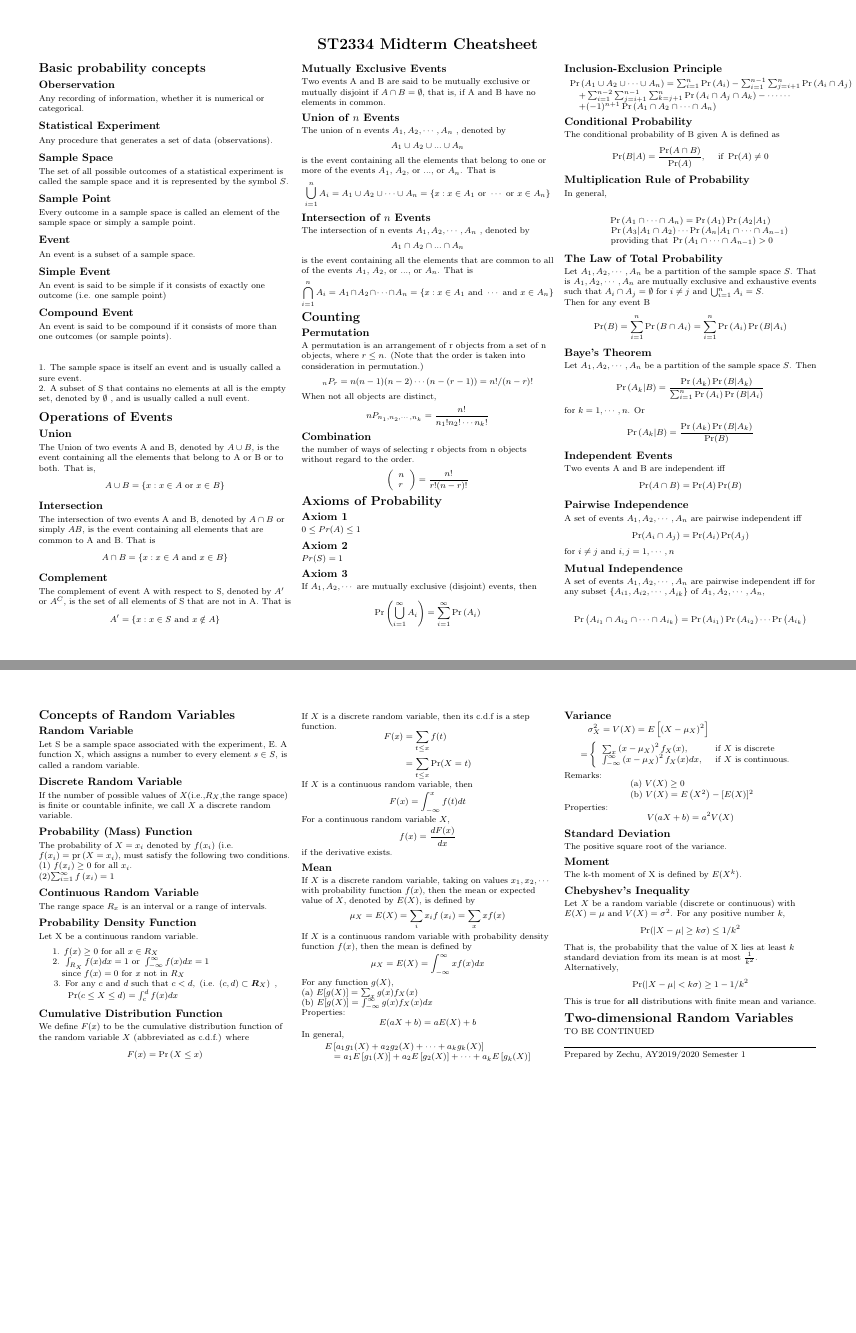
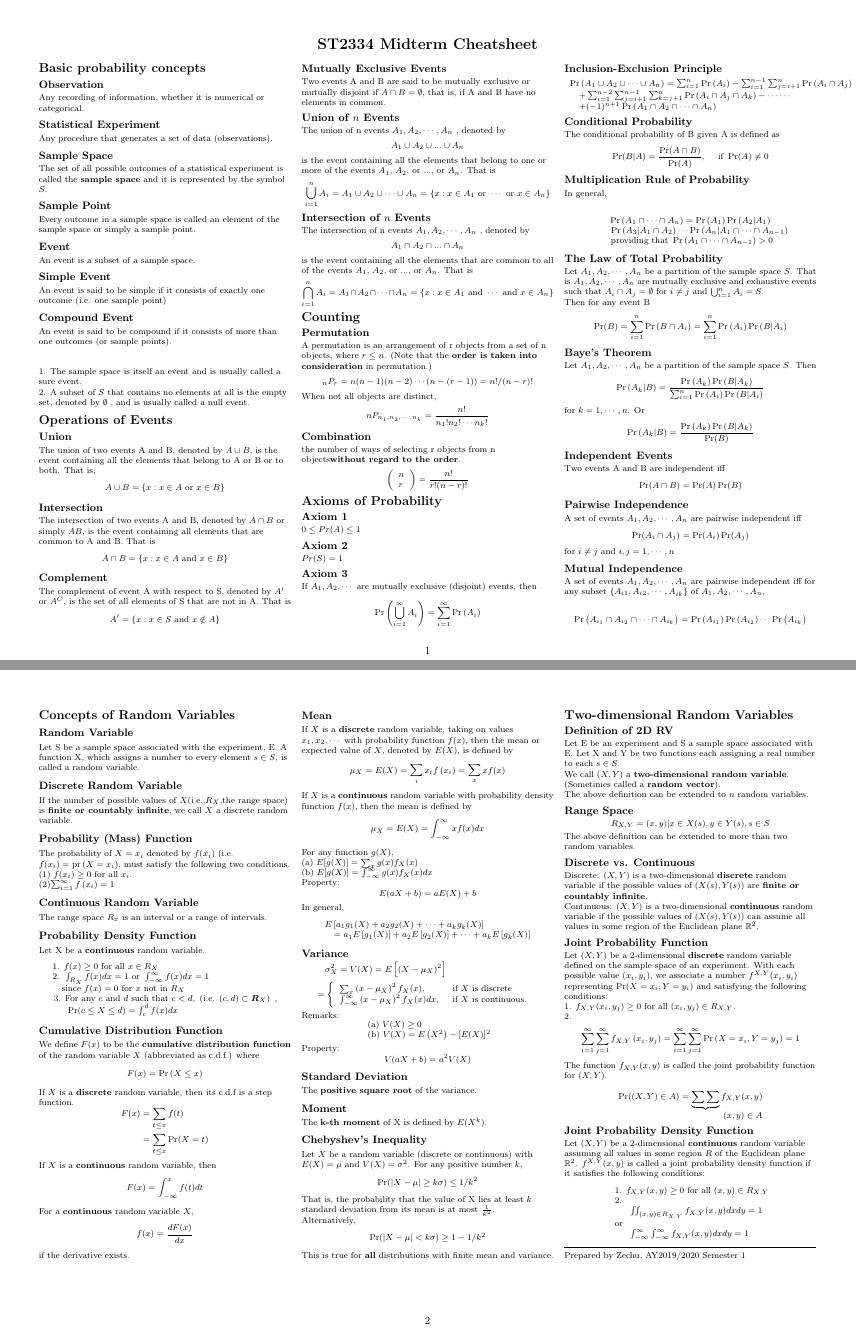
Before and after one commit to LiuZechu/ST2334-cheatsheets, a LaTeX document (ST2334_cheatsheet_draft.tex): pages 1 and 2 of 2, joined at a grey line. Compiled offline with pdfLaTeX.

Commit message:
Update ST2334 Latex file

```diff
--- a/ST2334_cheatsheet_draft.tex
+++ b/ST2334_cheatsheet_draft.tex
@@ -41,7 +26,7 @@
 		{\geometry{top=1cm,left=1cm,right=1cm,bottom=1cm} }
 		{\geometry{top=1cm,left=1cm,right=1cm,bottom=1cm} }
 	}
-\pagestyle{empty}
+\pagestyle{plain}
 \makeatletter
 \renewcommand{\section}{\@startsection{section}{1}{0mm}%
                                 {-1ex plus -.5ex minus -.2ex}%
@@ -78,14 +63,14 @@
 \setlength{\columnsep}{2pt}
 
 \section{Basic probability concepts}
-\subsection{Oberservation}
+\subsection{Observation}
 Any recording of information, whether it is numerical or categorical.
 
 \subsection{Statistical Experiment}
 Any procedure that generates a set of data (observations).
 
 \subsection{Sample Space}
-The set of all possible outcomes of a statistical experiment is called the sample space and it is represented by the symbol $S$.
+The set of all possible outcomes of a statistical experiment is called the \textbf{sample space} and it is represented by the symbol $S$.
 
 \subsection{Sample Point}
 Every outcome in a sample space is called an element of the sample space or simply a sample point.
@@ -101,13 +86,13 @@ An event is said to be compound if it consists of more than one outcomes (or sam
 
 \subsection{}
 1. The sample space is itself an event and is usually called a sure event. \\
-2. A subset of S that contains no elements at all is the empty set, denoted by $\emptyset$ , and is usually called a null event.
+2. A subset of $S$ that contains no elements at all is the empty set, denoted by $\emptyset$ , and is usually called a null event.
 
 
 \section{Operations of Events}
 
 \subsection{Union}
-The Union of two events A and B, denoted by $A \cup B$, is the event containing all the elements that belong to A or B or to both. That is,
+The union of two events A and B, denoted by $A \cup B$, is the event containing all the elements that belong to A or B or to both. That is,
 $$
 A \cup B=\{x : x \in A \text { or } x \in B\}
 $$
@@ -151,7 +136,7 @@ $$
 
 \subsection{Permutation}
 A permutation is an arrangement of r objects from a set of n objects, where $r \leq n$.
-(Note that the order is taken into consideration in permutation.)
+(Note that the \textbf{order is taken into consideration} in permutation.)
 $$
 _{n} P_{r}=n(n-1)(n-2) \cdots(n-(r-1))=n ! /(n-r) !
 $$
@@ -246,7 +231,7 @@ $$
 Let S be a sample space associated with the experiment, E. A function X, which assigns a number to every element $s \in S$, is called a random variable.
 
 \subsection{Discrete Random Variable}
-If the number of possible values of $X$(i.e.,$R_X$,the range space) is finite or countable infinite, we call $X$ a discrete random variable.
+If the number of possible values of $X$(i.e.,$R_X$,the range space) is \textbf{finite or countably infinite}, we call $X$ a discrete random variable.
 
 \subsection{Probability (Mass) Function}
 The probability of $X = x_i$ denoted by $f(x_i)$ (i.e. $f(x_i) = \operatorname{pr} \left(X = x_i\right)$, must satisfy the following two conditions. \\
@@ -266,40 +251,40 @@ $$
 $$
 
 \subsection{Cumulative Distribution Function}
-We define $F(x)$ to be the cumulative distribution function of the random variable $X$ (abbreviated as c.d.f.)
+We define $F(x)$ to be the \textbf{cumulative distribution function} of the random variable $X$ (abbreviated as c.d.f.)
 where
 $$
 F(x) = \operatorname{Pr}\left(X \leq x \right)
 $$
 
-If $X$ is a discrete random variable, then its c.d.f is a step function.
+If $X$ is a \textbf{discrete} random variable, then its c.d.f is a step function.
 $$
 \begin{aligned} F(x) &=\sum_{t \leq x} f(t) \\ &=\sum_{t \leq x} \operatorname{Pr}(X=t) \end{aligned}
 $$
 
-If $X$ is a continuous random variable, then
+If $X$ is a \textbf{continuous} random variable, then
 $$
 F(x)=\int_{-\infty}^{x} f(t) d t
 $$
-For a continuous random variable $X$,
+For a \textbf{continuous} random variable $X$,
 $$
 f(x)=\frac{d F(x)}{d x}
 $$
 if the derivative exists.
 
 \subsection{Mean}
-If $X$ is a discrete random variable, taking on values $x_1, x_2, \cdots$ with probability function $f(x)$, then the mean or expected value of $X$, denoted by $E(X)$, is defined by
+If $X$ is a \textbf{discrete} random variable, taking on values $x_1, x_2, \cdots$ with probability function $f(x)$, then the mean or expected value of $X$, denoted by $E(X)$, is defined by
 $$
 \mu_{X}=E(X)=\sum_{i} x_{i} f\left(x_{i}\right)=\sum_{x} x f(x)
 $$
-If $X$ is a continuous random variable with probability density function $f(x)$, then the mean is defined by
+If $X$ is a \textbf{continuous} random variable with probability density function $f(x)$, then the mean is defined by
 $$
 \mu_{X}=E(X)=\int_{-\infty}^{\infty} x f(x) d x
 $$
 For any function $g(X)$, \\
 (a) $E[g(X)]=\sum_{x} g(x) f_{X}(x)$ \\
 (b) $E[g(X)]=\int_{-\infty}^{\infty} g(x) f_{X}(x) d x$ \\
-Properties:
+Property:
 $$
 E(aX + b) = a E(X) + b
 $$
@@ -316,16 +301,16 @@ Remarks:
 $$
 \begin{array}{l}{\text { (a) } V(X) \geq 0} \\ {\text { (b) } V(X)=E\left(X^{2}\right)-[E(X)]^{2}}\end{array}
 $$
-Properties:
+Property:
 $$
 V(a X+b)=a^{2} V(X)
 $$
 
 \subsection{Standard Deviation}
-The positive square root of the variance.
+The \textbf{positive square root} of the variance.
 
 \subsection{Moment}
-The k-th moment of X is defined by $E(X^k)$.
+The \textbf{k-th moment} of X is defined by $E(X^k)$.
 
 \subsection{Chebyshev’s Inequality}
 Let $X$ be a random variable (discrete or continuous) with $E(X) = \mu$ and $V(X) = \sigma ^2$.
@@ -341,8 +326,43 @@ $$
 This is true for \textbf{all} distributions with finite mean and variance.
 
 \section{Two-dimensional Random Variables}
-TO BE CONTINUED
 
+\subsection{Definition of 2D RV}
+Let E be an experiment and S a sample space associated with E. Let X and Y be two functions each assigning a real number to each $s \in S$. \\
+We call $(X, Y)$ a \textbf{two-dimensional random variable}. (Sometimes called a \textbf{random vector}). \\
+The above definition can be extended to $n$ random variables.
+
+\subsection{Range Space}
+$$R_{X,Y} = {(x, y) | x \in X(s), y \in Y(s), s \in S}$$
+The above definition can be extended to more than two random variables.
+
+\subsection{Discrete vs. Continuous}
+Discrete: $(X, Y)$ is a two-dimensional \textbf{discrete} random variable if the possible values of $(X(s), Y(s))$ are \textbf{finite or countably infinite}. \\
+Continuous:
+$(X, Y)$ is a two-dimensional \textbf{continuous} random variable if the possible values of $(X(s), Y(s))$ can assume all values in some region of the Euclidean plane $\mathbb{R}^2$.
+
+\subsection{Joint Probability Function}
+Let $(X, Y)$ be a 2-dimensional \textbf{discrete} random variable defined on the sample space of an experiment. With each possible value $(x_i, y_i)$, we associate a number $f^{X,Y}(x_i, y_i)$ representing $\operatorname{Pr}(X = x_i, Y = y_i)$ and satisfying the following conditions: \\
+1. $f_{X,Y}(x_i, y_j) \geq 0$ for all $(x_i, y_j) \in R_{X,Y} $. \\
+2.
+$$
+\sum_{i=1}^{\infty} \sum_{j=1}^{\infty} f_{X, Y}\left(x_{i}, y_{j}\right)=\sum_{i=1}^{\infty} \sum_{j=1}^{\infty} \operatorname{Pr}\left(X=x_{i}, Y=y_{j}\right)=1
+$$
+
+The function $f_{X,Y}(x, y)$ is called the joint probability function for $(X, Y)$.
+
+$$
+\begin{array}{l}
+\operatorname{Pr}((X, Y) \in A)=\underbrace{\sum \sum} f_{X, Y}(x, y)
+\\ \hspace*{\fill} (x,y) \in A
+\end{array}
+$$
+
+\subsection{Joint Probability Density Function}
+Let $(X, Y)$ be a 2-dimensional \textbf{continuous} random variable assuming all values in some region $R$ of the Euclidean plane $\mathbb{R}^2$. $f^{X,Y}(x, y)$ is called a joint probability density function if it satisfies the following conditions:
+$$
+\begin{array}{l}{\text { 1. } f_{X, Y}(x, y) \geq 0 \text { for all }(x, y) \in R_{X, Y}} \\ {\text { 2. }} \\ {\qquad \iint_{(x, y) \in R_{X, Y}} f_{X, Y}(x, y) d x d y=1} \\ {\text { or }} \\ {\qquad \int_{-\infty}^{\infty} \int_{-\infty}^{\infty} f_{X, Y}(x, y) d x d y=1}\end{array}
+$$
 
 
 \vfill
```
Also changed, not shown: ST2334_cheatsheet_draft.tex (19 more changed lines).
